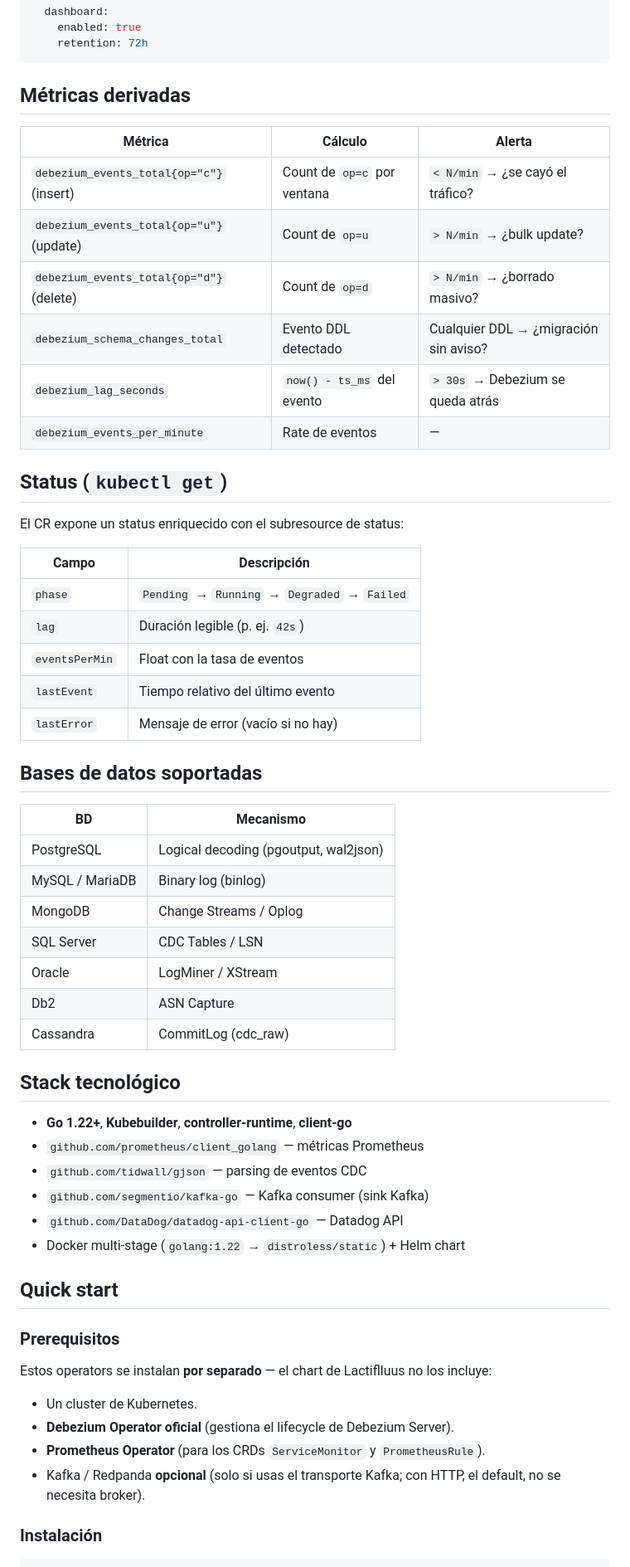
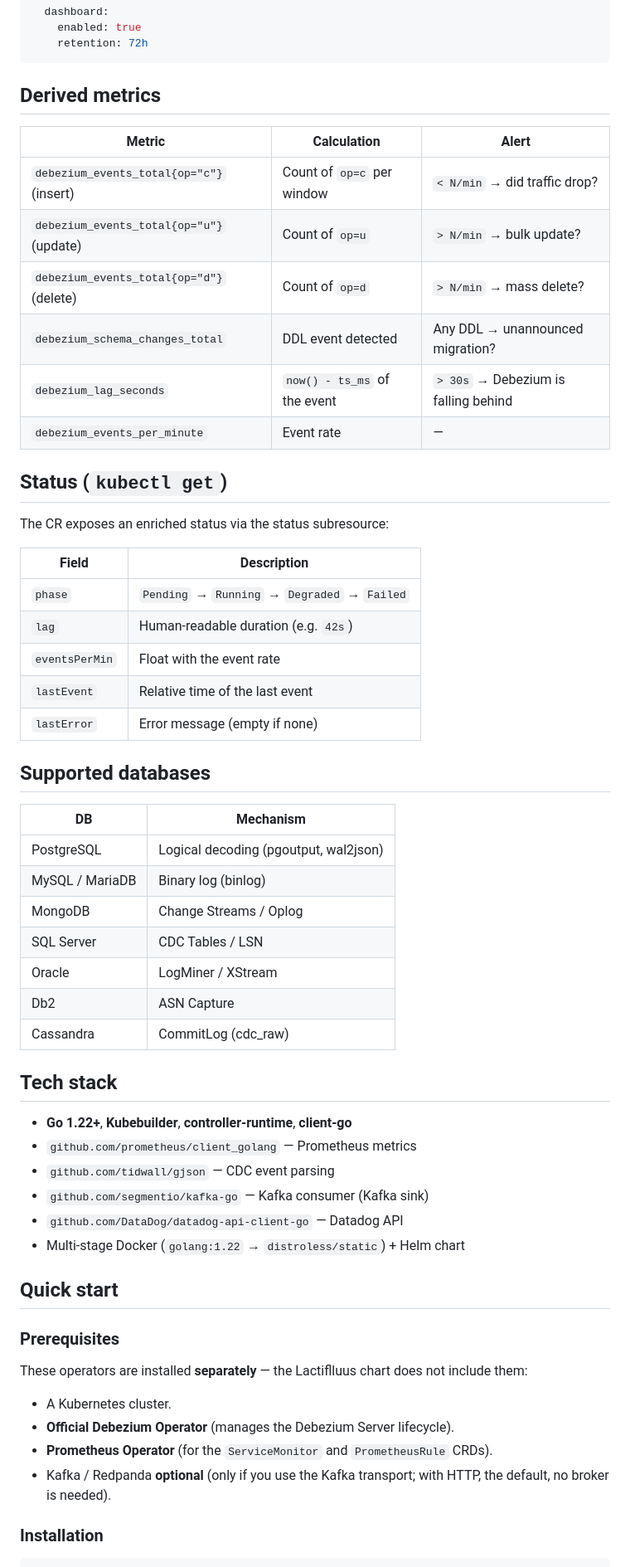
Before and after one commit to mercadoalex/db-sensor-operator, a Markdown page: README.md, the part around one of its changes. Shown at 83% size. GitHub-like rendering.

````diff
--- a/README.md
+++ b/README.md
@@ -115,32 +121,32 @@ spec:
     retention: 72h
 ```
 
-## Métricas derivadas
+## Derived metrics
 
-| Métrica | Cálculo | Alerta |
+| Metric | Calculation | Alert |
 |---|---|---|
-| `debezium_events_total{op="c"}` (insert) | Count de `op=c` por ventana | `< N/min` → ¿se cayó el tráfico? |
-| `debezium_events_total{op="u"}` (update) | Count de `op=u` | `> N/min` → ¿bulk update? |
-| `debezium_events_total{op="d"}` (delete) | Count de `op=d` | `> N/min` → ¿borrado masivo? |
-| `debezium_schema_changes_total` | Evento DDL detectado | Cualquier DDL → ¿migración sin aviso? |
-| `debezium_lag_seconds` | `now() - ts_ms` del evento | `> 30s` → Debezium se queda atrás |
-| `debezium_events_per_minute` | Rate de eventos | — |
+| `debezium_events_total{op="c"}` (insert) | Count of `op=c` per window | `< N/min` → did traffic drop? |
+| `debezium_events_total{op="u"}` (update) | Count of `op=u` | `> N/min` → bulk update? |
+| `debezium_events_total{op="d"}` (delete) | Count of `op=d` | `> N/min` → mass delete? |
+| `debezium_schema_changes_total` | DDL event detected | Any DDL → unannounced migration? |
+| `debezium_lag_seconds` | `now() - ts_ms` of the event | `> 30s` → Debezium is falling behind |
+| `debezium_events_per_minute` | Event rate | — |
 
 ## Status (`kubectl get`)
 
-El CR expone un status enriquecido con el subresource de status:
+The CR exposes an enriched status via the status subresource:
 
-| Campo | Descripción |
+| Field | Description |
 |---|---|
 | `phase` | `Pending` → `Running` → `Degraded` → `Failed` |
-| `lag` | Duración legible (p. ej. `42s`) |
-| `eventsPerMin` | Float con la tasa de eventos |
-| `lastEvent` | Tiempo relativo del último evento |
-| `lastError` | Mensaje de error (vacío si no hay) |
+| `lag` | Human-readable duration (e.g. `42s`) |
+| `eventsPerMin` | Float with the event rate |
+| `lastEvent` | Relative time of the last event |
+| `lastError` | Error message (empty if none) |
 
-## Bases de datos soportadas
+## Supported databases
 
-| BD | Mecanismo |
+| DB | Mechanism |
 |---|---|
 | PostgreSQL | Logical decoding (pgoutput, wal2json) |
 | MySQL / MariaDB | Binary log (binlog) |
@@ -150,26 +156,26 @@ El CR expone un status enriquecido con el subresource de status:
 | Db2 | ASN Capture |
 | Cassandra | CommitLog (cdc_raw) |
 
-## Stack tecnológico
+## Tech stack
 
 - **Go 1.22+**, **Kubebuilder**, **controller-runtime**, **client-go**
-- `github.com/prometheus/client_golang` — métricas Prometheus
-- `github.com/tidwall/gjson` — parsing de eventos CDC
-- `github.com/segmentio/kafka-go` — Kafka consumer (sink Kafka)
+- `github.com/prometheus/client_golang` — Prometheus metrics
+- `github.com/tidwall/gjson` — CDC event parsing
+- `github.com/segmentio/kafka-go` — Kafka consumer (Kafka sink)
 - `github.com/DataDog/datadog-api-client-go` — Datadog API
-- Docker multi-stage (`golang:1.22` → `distroless/static`) + Helm chart
+- Multi-stage Docker (`golang:1.22` → `distroless/static`) + Helm chart
 
 ## Quick start
 
-### Prerequisitos
+### Prerequisites
 
-Estos operators se instalan **por separado** — el chart de Lactiflluus no los incluye:
+These operators are installed **separately** — the Lactiflluus chart does not include them:
 
-- Un cluster de Kubernetes.
-- **Debezium Operator oficial** (gestiona el lifecycle de Debezium Server).
-- **Prometheus Operator** (para los CRDs `ServiceMonitor` y `PrometheusRule`).
-- Kafka / Redpanda **opcional** (solo si usas el transporte Kafka; con HTTP, el default, no se necesita broker).
+- A Kubernetes cluster.
+- **Official Debezium Operator** (manages the Debezium Server lifecycle).
+- **Prometheus Operator** (for the `ServiceMonitor` and `PrometheusRule` CRDs).
+- Kafka / Redpanda **optional** (only if you use the Kafka transport; with HTTP, the default, no broker is needed).
 
-### Instalación
+### Installation
 
 ```bash
````
Also changed, not shown: other parts of README.md (+104 -94 lines), README_spanish.md (added, +316 -0 lines).
